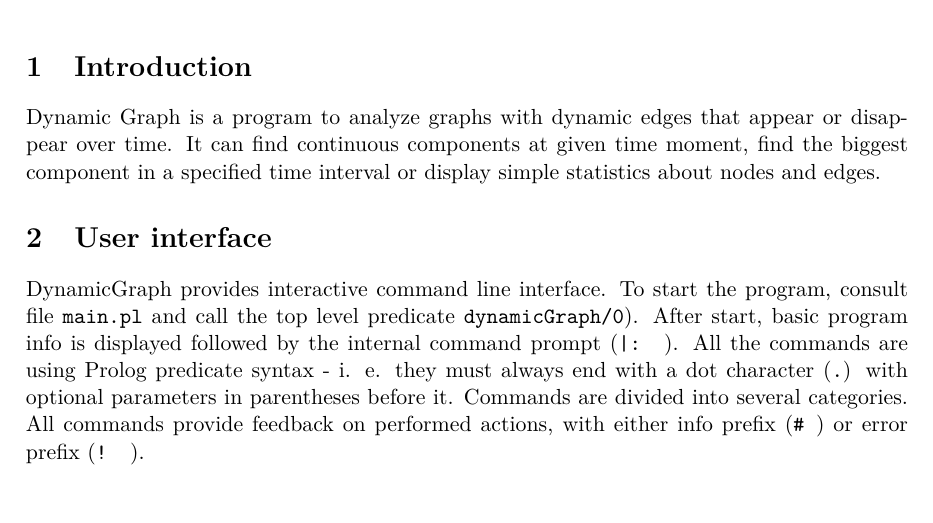
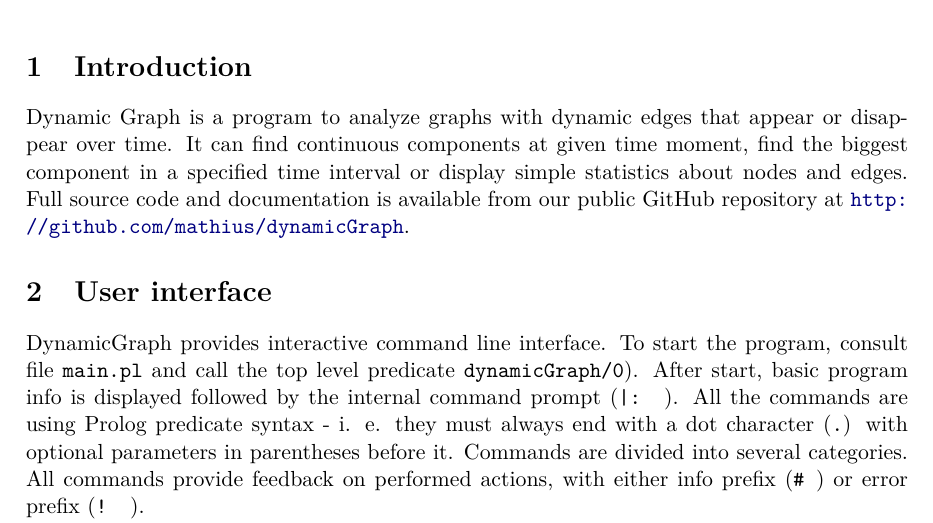
Before and after one commit to mathius/dynamicGraph, a LaTeX document (doc/documentation.tex): part of page 1 of 10, cut so that both start at the same text, the shorter picture padded with empty space. Compiled offline with pdfLaTeX.

Commit message:
github link added to doc

```diff
--- a/doc/documentation.tex
+++ b/doc/documentation.tex
@@ -98,7 +98,10 @@
 
 \section{Introduction}
 
-Dynamic Graph is a program to analyze graphs with dynamic edges that appear or disappear over time. It can find continuous components at given time moment, find the biggest component in a specified time interval or display simple statistics about nodes and edges.
+Dynamic Graph is a program to analyze graphs with dynamic edges that appear or disappear over time. It can find continuous
+components at given time moment, find the biggest component in a specified time interval or display simple statistics about
+nodes and edges.
+Full source code and documentation is available from our public GitHub repository at \url{http://github.com/mathius/dynamicGraph}.
 
 \section{User interface}
 
```
